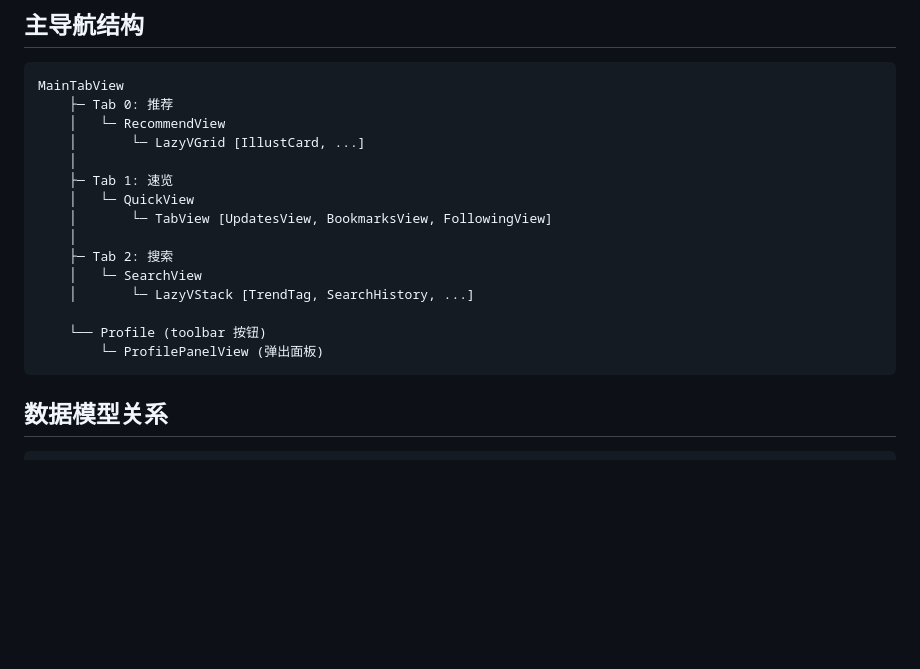
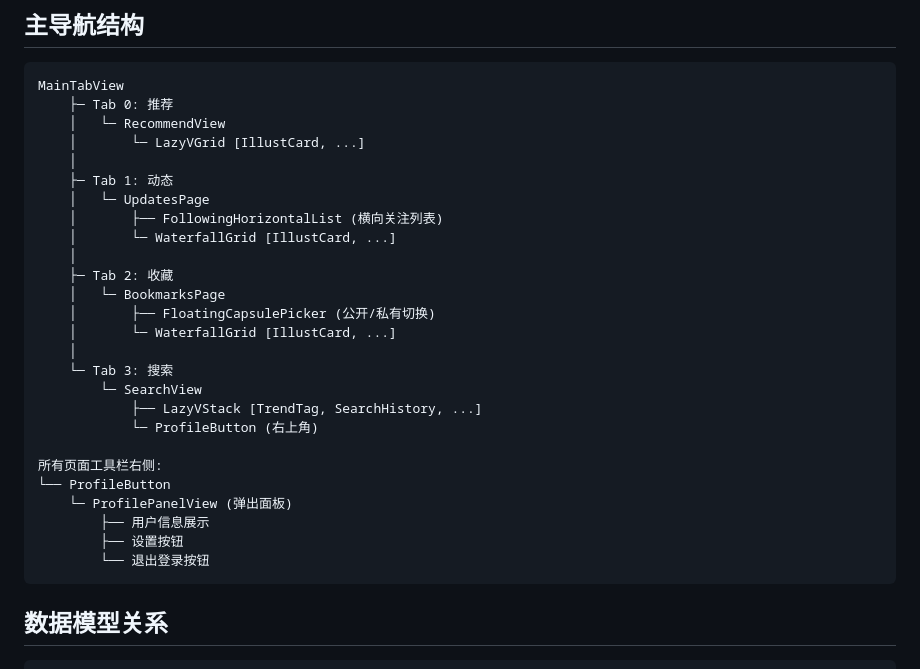
Before and after one commit to Eslzzyl/Pixiv-SwiftUI, a Markdown page: ARCHITECTURE_DIAGRAM.md, the part around one of its changes. Drawn GitHub-style; blank space fills up the shorter version.

````diff
--- a/ARCHITECTURE_DIAGRAM.md
+++ b/ARCHITECTURE_DIAGRAM.md
@@ -122,16 +122,27 @@ MainTabView
     │   └─ RecommendView
     │       └─ LazyVGrid [IllustCard, ...]
     │
-    ├─ Tab 1: 速览
-    │   └─ QuickView
-    │       └─ TabView [UpdatesView, BookmarksView, FollowingView]
+    ├─ Tab 1: 动态
+    │   └─ UpdatesPage
+    │       ├── FollowingHorizontalList (横向关注列表)
+    │       └─ WaterfallGrid [IllustCard, ...]
     │
-    ├─ Tab 2: 搜索
-    │   └─ SearchView
-    │       └─ LazyVStack [TrendTag, SearchHistory, ...]
+    ├─ Tab 2: 收藏
+    │   └─ BookmarksPage
+    │       ├── FloatingCapsulePicker (公开/私有切换)
+    │       └─ WaterfallGrid [IllustCard, ...]
+    │
+    └─ Tab 3: 搜索
+        └─ SearchView
+            ├── LazyVStack [TrendTag, SearchHistory, ...]
+            └─ ProfileButton (右上角)
 
-    └── Profile (toolbar 按钮)
-        └─ ProfilePanelView (弹出面板)
+所有页面工具栏右侧:
+└── ProfileButton
+    └─ ProfilePanelView (弹出面板)
+        ├── 用户信息展示
+        ├── 设置按钮
+        └── 退出登录按钮
 ```
 
 ## 数据模型关系
````
Also changed, not shown: other parts of ARCHITECTURE_DIAGRAM.md (+49 -17 lines), ARCHITECTURE.md (+52 -61 lines).
